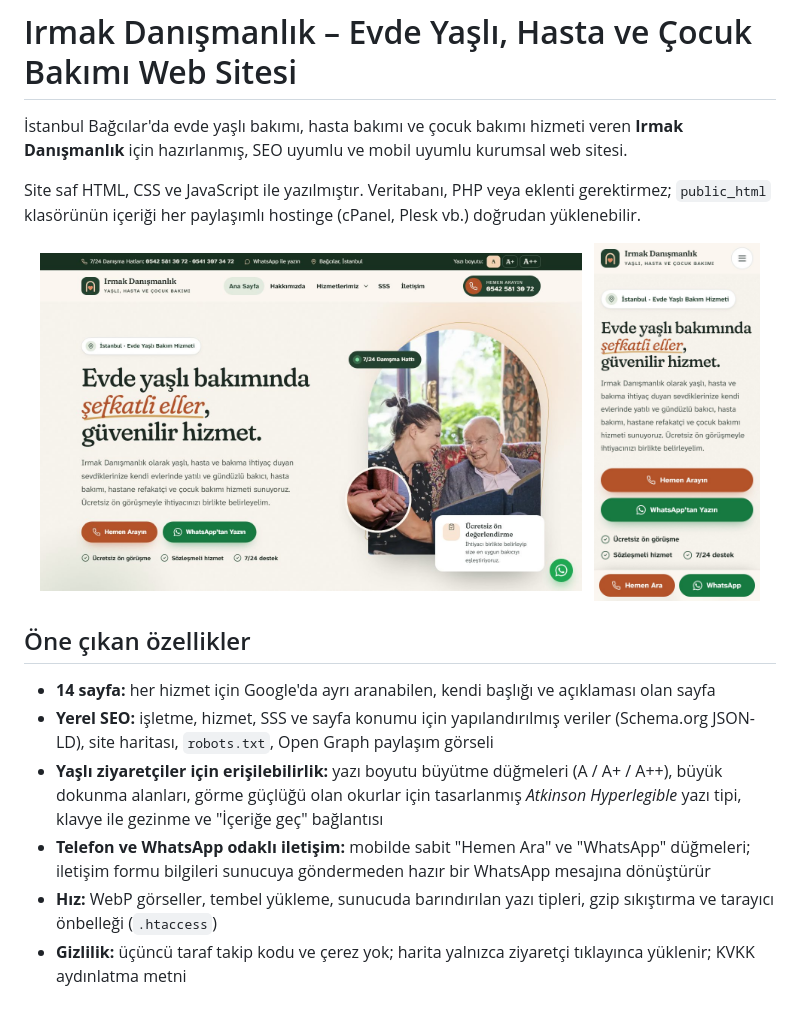
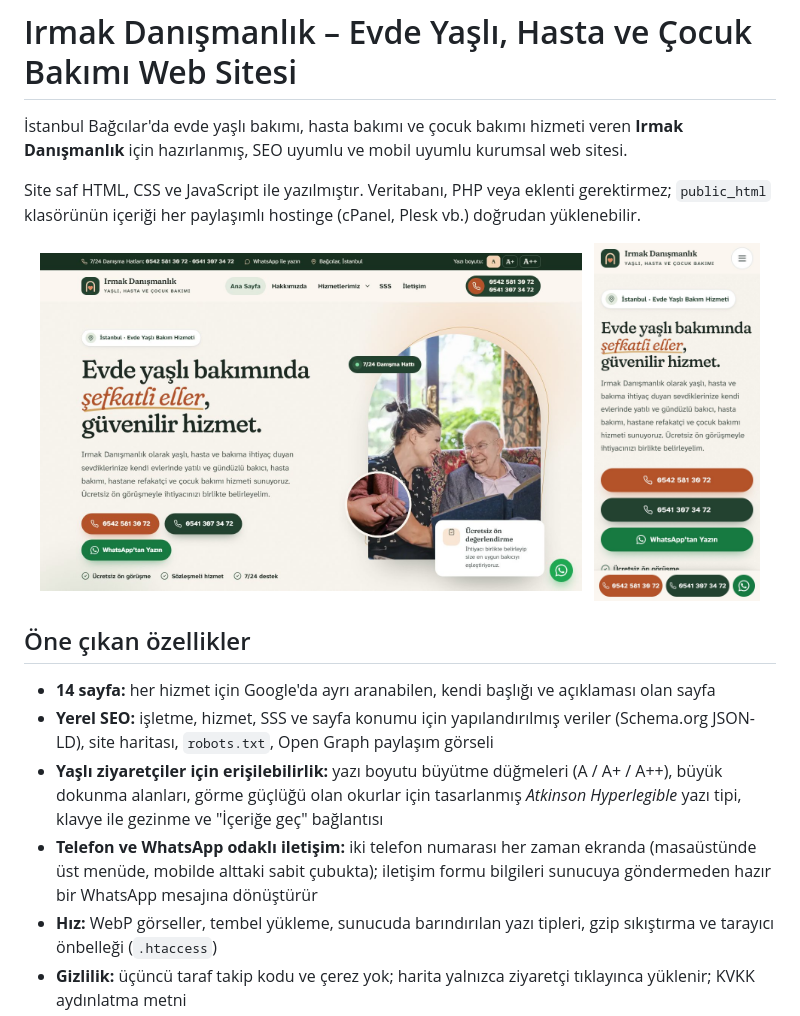
Before and after one commit to EthYusuf/irmak-danismanlik-web, a Markdown page: README.md, the part around the change. GitHub-like rendering; pictures changed too: docs/ekran-masaustu.jpg, docs/ekran-mobil.jpg.

```diff
--- a/README.md
+++ b/README.md
@@ -15,7 +15,7 @@ Site saf HTML, CSS ve JavaScript ile yazılmıştır. Veritabanı, PHP veya ekle
 - **14 sayfa:** her hizmet için Google'da ayrı aranabilen, kendi başlığı ve açıklaması olan sayfa
 - **Yerel SEO:** işletme, hizmet, SSS ve sayfa konumu için yapılandırılmış veriler (Schema.org JSON-LD), site haritası, `robots.txt`, Open Graph paylaşım görseli
 - **Yaşlı ziyaretçiler için erişilebilirlik:** yazı boyutu büyütme düğmeleri (A / A+ / A++), büyük dokunma alanları, görme güçlüğü olan okurlar için tasarlanmış *Atkinson Hyperlegible* yazı tipi, klavye ile gezinme ve "İçeriğe geç" bağlantısı
-- **Telefon ve WhatsApp odaklı iletişim:** mobilde sabit "Hemen Ara" ve "WhatsApp" düğmeleri; iletişim formu bilgileri sunucuya göndermeden hazır bir WhatsApp mesajına dönüştürür
+- **Telefon ve WhatsApp odaklı iletişim:** iki telefon numarası her zaman ekranda (masaüstünde üst menüde, mobilde alttaki sabit çubukta); iletişim formu bilgileri sunucuya göndermeden hazır bir WhatsApp mesajına dönüştürür
 - **Hız:** WebP görseller, tembel yükleme, sunucuda barındırılan yazı tipleri, gzip sıkıştırma ve tarayıcı önbelleği (`.htaccess`)
 - **Gizlilik:** üçüncü taraf takip kodu ve çerez yok; harita yalnızca ziyaretçi tıklayınca yüklenir; KVKK aydınlatma metni
 
```
Also changed, not shown: KURULUM-REHBERI.md (+1 -1 lines), 15 other files.
